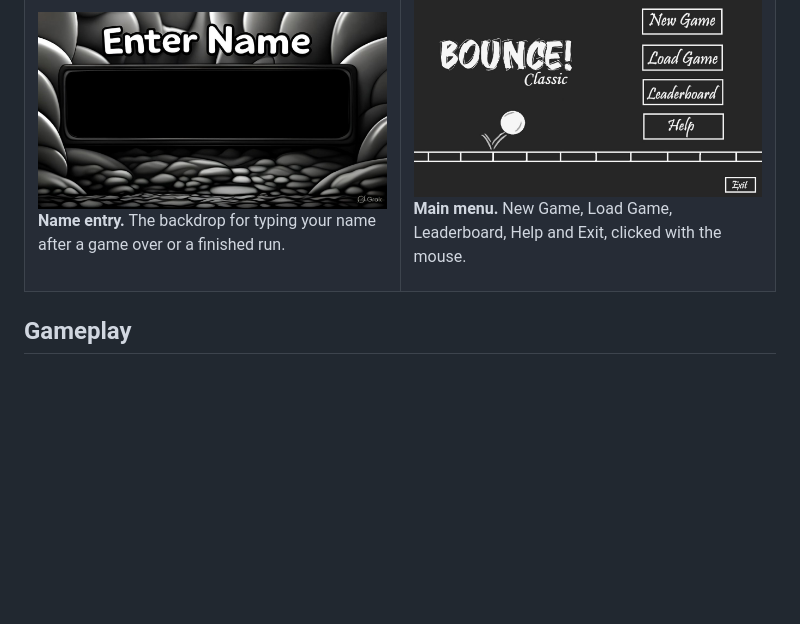
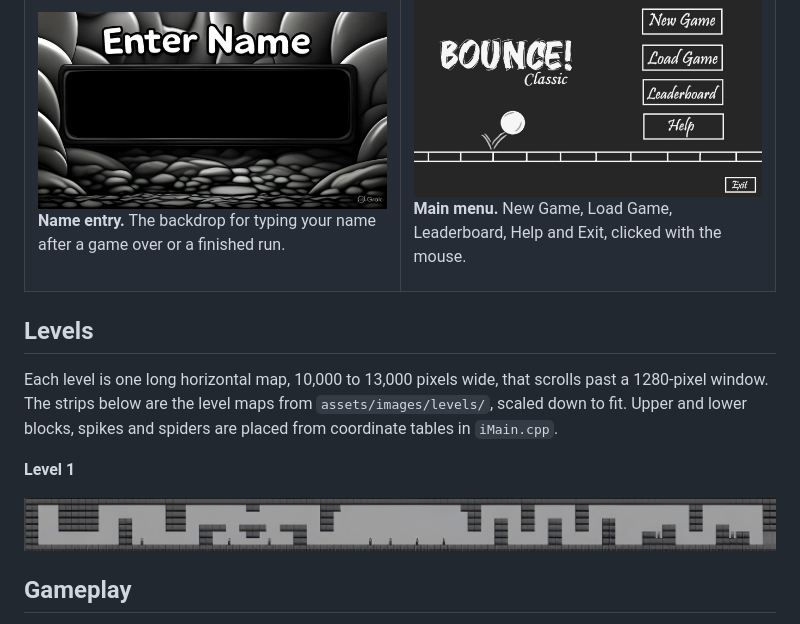
Before and after one commit to Kairo-2081/Bounce-Classic, a Markdown page: README.md, the part around the change. GitHub-like rendering; pictures changed too: .github/assets/readme/bounce-level-1.jpg (added); blank space fills up the shorter version.

Commit message:
docs(readme): add the level maps section with level one
Co-Authored-By: Claude Sonnet 5.5 <noreply@anthropic.com>
Claude-Session: https://claude.ai/code/session_01PfWmt2mu6TtoqGWvXNghQT

```diff
--- a/README.md
+++ b/README.md
@@ -79,6 +79,16 @@ the artwork the game draws, not captures of live play.
 </td>
 </tr>
 </table>
+
+## Levels
+
+Each level is one long horizontal map, 10,000 to 13,000 pixels wide, that scrolls past a
+1280-pixel window. The strips below are the level maps from `assets/images/levels/`, scaled
+down to fit. Upper and lower blocks, spikes and spiders are placed from coordinate tables in `iMain.cpp`.
+
+**Level 1**
+
+<img src="./.github/assets/readme/bounce-level-1.jpg" alt="Level 1 map: a long strip of blocks above and below the path" width="100%" />
 
 ## Gameplay
 
```
